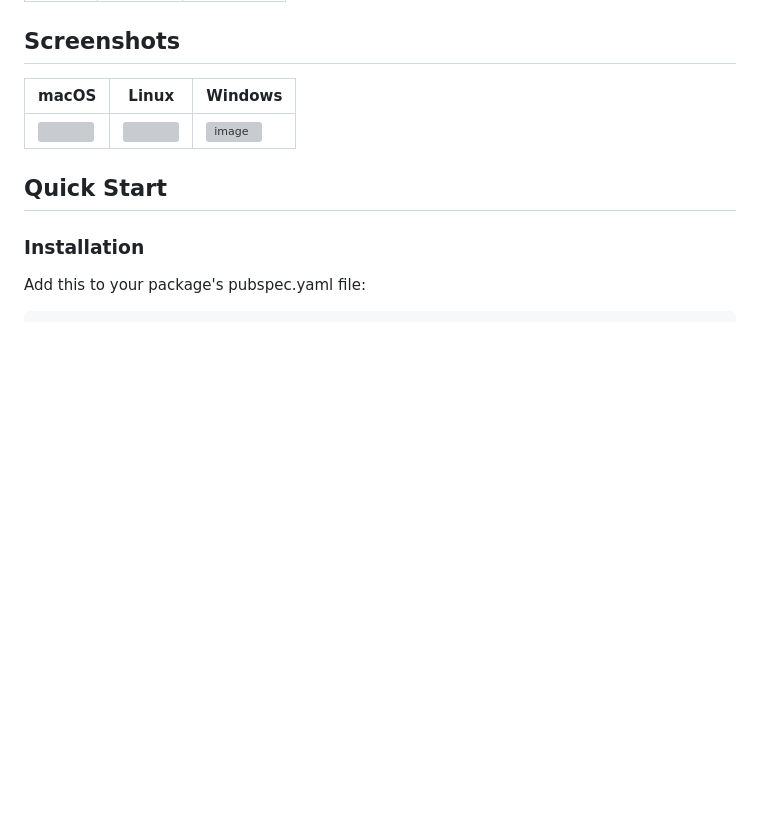
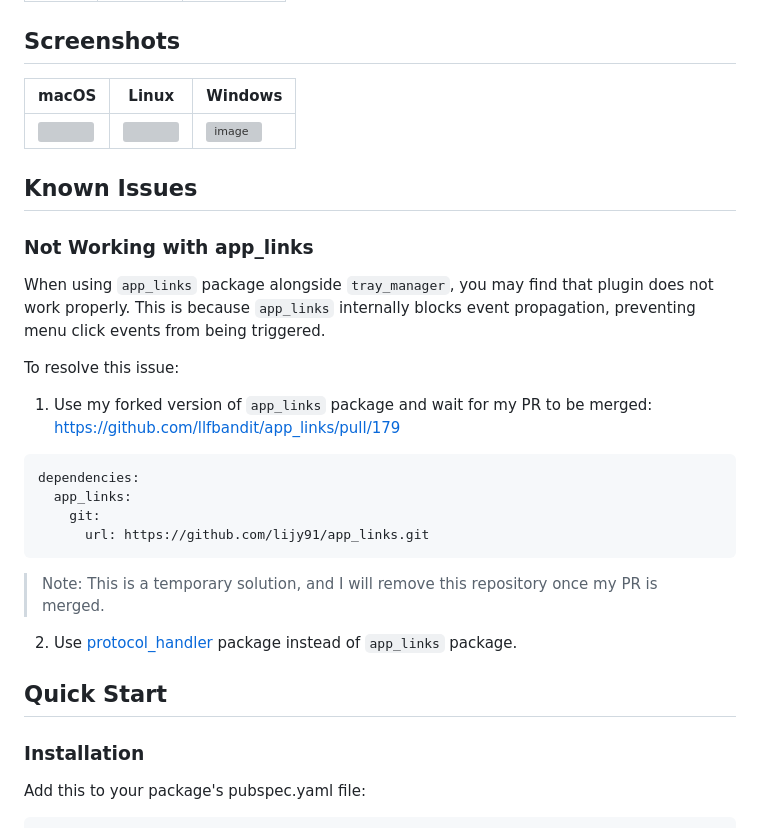
Before and after one commit to leanflutter/tray_manager, a Markdown page: README.md, the part around the change. Drawn GitHub-style; blank space fills up the shorter version; grey boxes are pictures that could not be loaded.

Commit message:
Update README files to include known issues with app_links compatibility and provide temporary solutions; modify example pubspec.yaml to use forked app_links package.

````diff
--- a/README.md
+++ b/README.md
@@ -45,6 +45,27 @@ English | [简体中文](./README-ZH.md)
 | macOS                                                                                     | Linux                                                                                     | Windows                                                                                          |
 | ----------------------------------------------------------------------------------------- | ----------------------------------------------------------------------------------------- | ------------------------------------------------------------------------------------------------ |
 | ![](https://github.com/leanflutter/tray_manager/blob/main/screenshots/macos.png?raw=true) | ![](https://github.com/leanflutter/tray_manager/blob/main/screenshots/linux.png?raw=true) | ![image](https://github.com/leanflutter/tray_manager/blob/main/screenshots/windows.png?raw=true) |
+
+## Known Issues
+
+### Not Working with app_links
+
+When using `app_links` package alongside `tray_manager`, you may find that plugin does not work properly. This is because `app_links` internally blocks event propagation, preventing menu click events from being triggered.
+
+To resolve this issue:
+
+1. Use my forked version of `app_links` package and wait for my PR to be merged: https://github.com/llfbandit/app_links/pull/179
+
+```yaml
+dependencies:
+  app_links:
+    git:
+      url: https://github.com/lijy91/app_links.git
+```
+
+> Note: This is a temporary solution, and I will remove this repository once my PR is merged.
+
+2. Use [protocol_handler](https://github.com/leanflutter/protocol_handler) package instead of `app_links` package.
 
 ## Quick Start
 
````
Also changed, not shown: README-ZH.md (+22 -1 lines).
